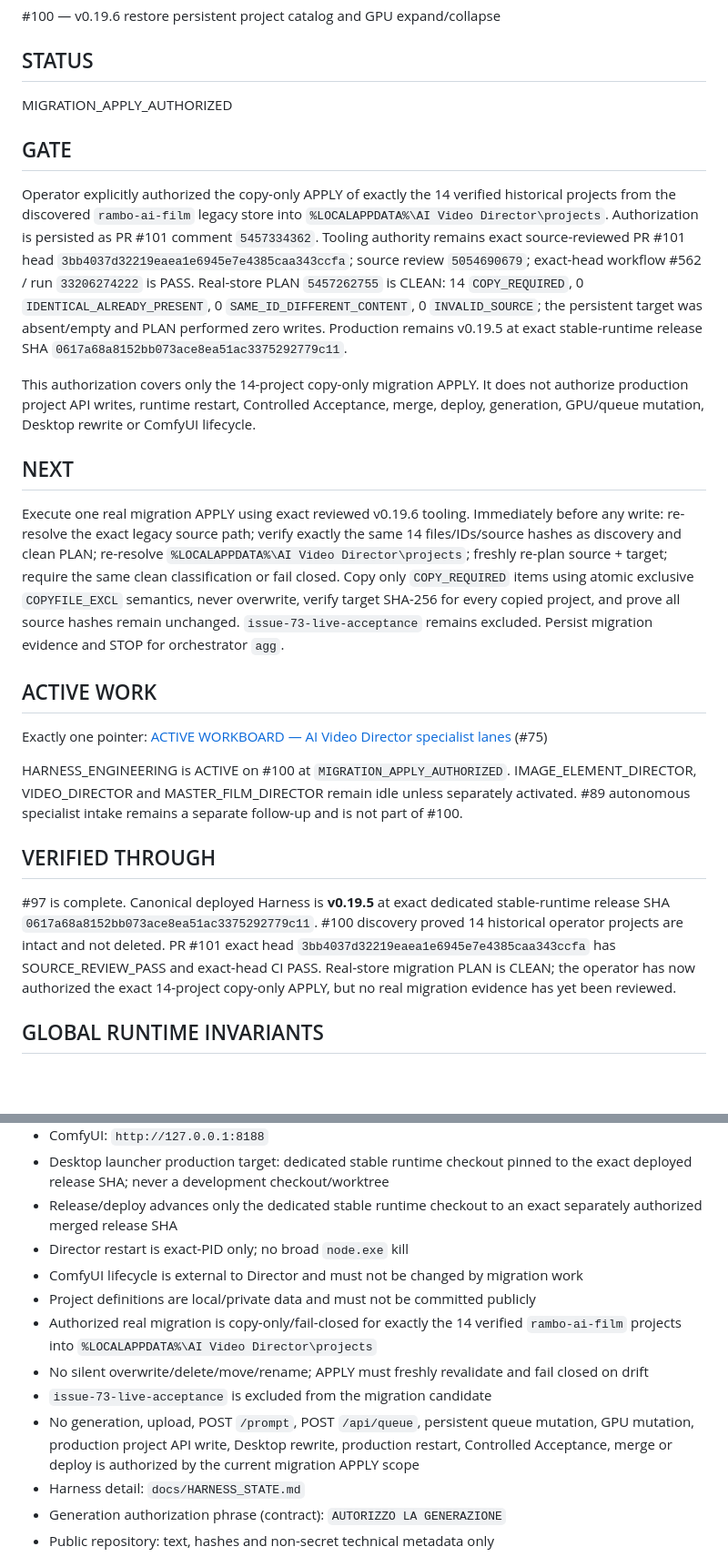
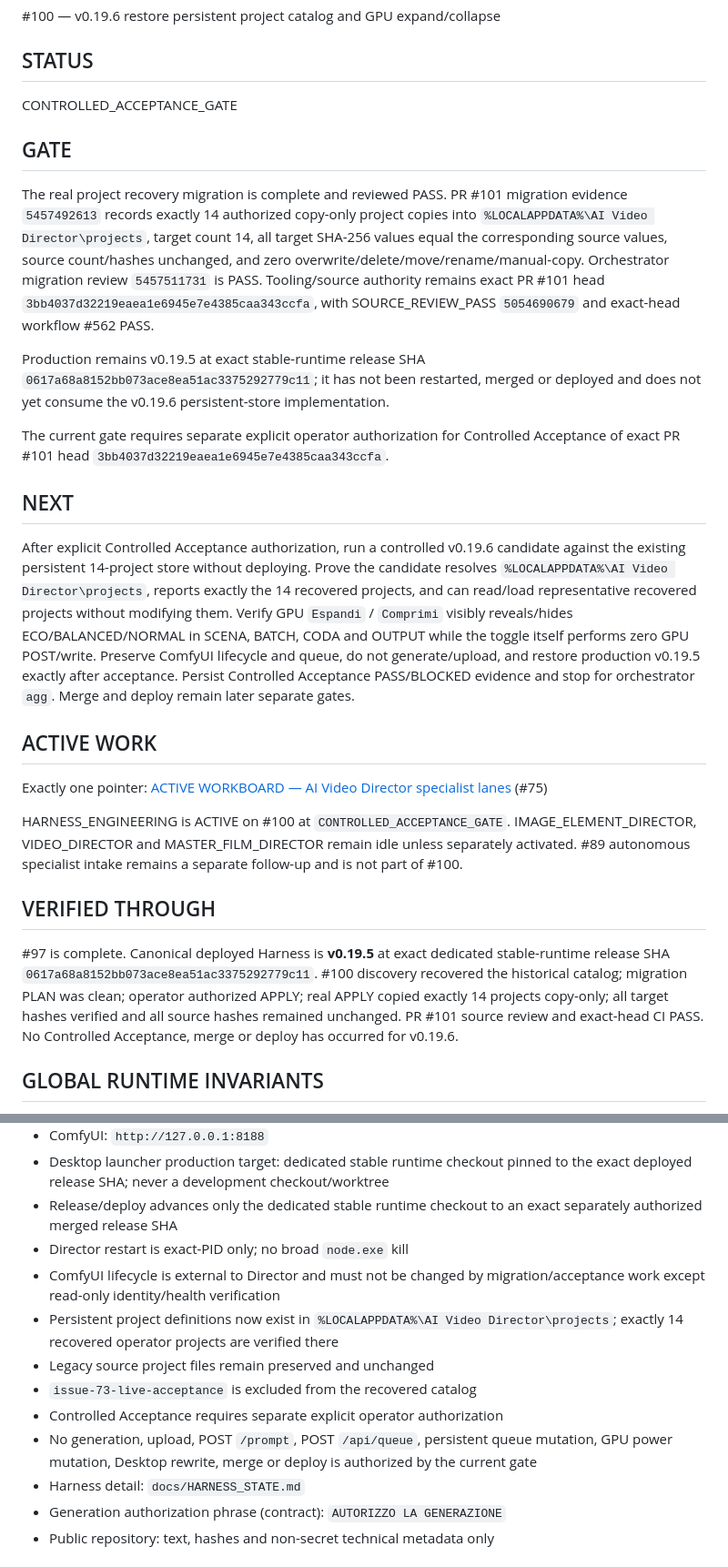
Before and after one commit to mrhz1973/ai-video-director, a Markdown page: docs/runtime/CURRENT_FRONTIER.md, 2 parts joined by grey strips. Shown at 91% size. Drawn GitHub-style; blank space fills up the shorter version.

Commit message:
docs: advance #100 to controlled acceptance gate

```diff
--- a/docs/runtime/CURRENT_FRONTIER.md
+++ b/docs/runtime/CURRENT_FRONTIER.md
@@ -26,27 +26,29 @@ AI Video Director specialist operations
 
 ## STATUS
 
-MIGRATION_APPLY_AUTHORIZED
+CONTROLLED_ACCEPTANCE_GATE
 
 ## GATE
 
-Operator explicitly authorized the copy-only APPLY of exactly the 14 verified historical projects from the discovered `rambo-ai-film` legacy store into `%LOCALAPPDATA%\AI Video Director\projects`. Authorization is persisted as PR #101 comment `5457334362`. Tooling authority remains exact source-reviewed PR #101 head `3bb4037d32219eaea1e6945e7e4385caa343ccfa`; source review `5054690679`; exact-head workflow #562 / run `33206274222` is PASS. Real-store PLAN `5457262755` is CLEAN: 14 `COPY_REQUIRED`, 0 `IDENTICAL_ALREADY_PRESENT`, 0 `SAME_ID_DIFFERENT_CONTENT`, 0 `INVALID_SOURCE`; the persistent target was absent/empty and PLAN performed zero writes. Production remains v0.19.5 at exact stable-runtime release SHA `0617a68a8152bb073ace8ea51ac3375292779c11`.
+The real project recovery migration is complete and reviewed PASS. PR #101 migration evidence `5457492613` records exactly 14 authorized copy-only project copies into `%LOCALAPPDATA%\AI Video Director\projects`, target count 14, all target SHA-256 values equal the corresponding source values, source count/hashes unchanged, and zero overwrite/delete/move/rename/manual-copy. Orchestrator migration review `5457511731` is PASS. Tooling/source authority remains exact PR #101 head `3bb4037d32219eaea1e6945e7e4385caa343ccfa`, with SOURCE_REVIEW_PASS `5054690679` and exact-head workflow #562 PASS.
 
-This authorization covers only the 14-project copy-only migration APPLY. It does not authorize production project API writes, runtime restart, Controlled Acceptance, merge, deploy, generation, GPU/queue mutation, Desktop rewrite or ComfyUI lifecycle.
+Production remains v0.19.5 at exact stable-runtime release SHA `0617a68a8152bb073ace8ea51ac3375292779c11`; it has not been restarted, merged or deployed and does not yet consume the v0.19.6 persistent-store implementation.
+
+The current gate requires separate explicit operator authorization for Controlled Acceptance of exact PR #101 head `3bb4037d32219eaea1e6945e7e4385caa343ccfa`.
 
 ## NEXT
 
-Execute one real migration APPLY using exact reviewed v0.19.6 tooling. Immediately before any write: re-resolve the exact legacy source path; verify exactly the same 14 files/IDs/source hashes as discovery and clean PLAN; re-resolve `%LOCALAPPDATA%\AI Video Director\projects`; freshly re-plan source + target; require the same clean classification or fail closed. Copy only `COPY_REQUIRED` items using atomic exclusive `COPYFILE_EXCL` semantics, never overwrite, verify target SHA-256 for every copied project, and prove all source hashes remain unchanged. `issue-73-live-acceptance` remains excluded. Persist migration evidence and STOP for orchestrator `agg`.
+After explicit Controlled Acceptance authorization, run a controlled v0.19.6 candidate against the existing persistent 14-project store without deploying. Prove the candidate resolves `%LOCALAPPDATA%\AI Video Director\projects`, reports exactly the 14 recovered projects, and can read/load representative recovered projects without modifying them. Verify GPU `Espandi` / `Comprimi` visibly reveals/hides ECO/BALANCED/NORMAL in SCENA, BATCH, CODA and OUTPUT while the toggle itself performs zero GPU POST/write. Preserve ComfyUI lifecycle and queue, do not generate/upload, and restore production v0.19.5 exactly after acceptance. Persist Controlled Acceptance PASS/BLOCKED evidence and stop for orchestrator `agg`. Merge and deploy remain later separate gates.
 
 ## ACTIVE WORK
 
 Exactly one pointer: [ACTIVE WORKBOARD — AI Video Director specialist lanes](https://github.com/mrhz1973/ai-video-director/issues/75) (#75)
 
-HARNESS_ENGINEERING is ACTIVE on #100 at `MIGRATION_APPLY_AUTHORIZED`. IMAGE_ELEMENT_DIRECTOR, VIDEO_DIRECTOR and MASTER_FILM_DIRECTOR remain idle unless separately activated. #89 autonomous specialist intake remains a separate follow-up and is not part of #100.
+HARNESS_ENGINEERING is ACTIVE on #100 at `CONTROLLED_ACCEPTANCE_GATE`. IMAGE_ELEMENT_DIRECTOR, VIDEO_DIRECTOR and MASTER_FILM_DIRECTOR remain idle unless separately activated. #89 autonomous specialist intake remains a separate follow-up and is not part of #100.
 
 ## VERIFIED THROUGH
 
-#97 is complete. Canonical deployed Harness is **v0.19.5** at exact dedicated stable-runtime release SHA `0617a68a8152bb073ace8ea51ac3375292779c11`. #100 discovery proved 14 historical operator projects are intact and not deleted. PR #101 exact head `3bb4037d32219eaea1e6945e7e4385caa343ccfa` has SOURCE_REVIEW_PASS and exact-head CI PASS. Real-store migration PLAN is CLEAN; the operator has now authorized the exact 14-project copy-only APPLY, but no real migration evidence has yet been reviewed.
+#97 is complete. Canonical deployed Harness is **v0.19.5** at exact dedicated stable-runtime release SHA `0617a68a8152bb073ace8ea51ac3375292779c11`. #100 discovery recovered the historical catalog; migration PLAN was clean; operator authorized APPLY; real APPLY copied exactly 14 projects copy-only; all target hashes verified and all source hashes remained unchanged. PR #101 source review and exact-head CI PASS. No Controlled Acceptance, merge or deploy has occurred for v0.19.6.
 
 ## GLOBAL RUNTIME INVARIANTS
 
@@ -58,12 +60,12 @@ HARNESS_ENGINEERING is ACTIVE on #100 at `MIGRATION_APPLY_AUTHORIZED`. IMAGE_ELE
 - Desktop launcher production target: dedicated stable runtime checkout pinned to the exact deployed release SHA; never a development checkout/worktree
 - Release/deploy advances only the dedicated stable runtime checkout to an exact separately authorized merged release SHA
 - Director restart is exact-PID only; no broad `node.exe` kill
-- ComfyUI lifecycle is external to Director and must not be changed by migration work
-- Project definitions are local/private data and must not be committed publicly
-- Authorized real migration is copy-only/fail-closed for exactly the 14 verified `rambo-ai-film` projects into `%LOCALAPPDATA%\AI Video Director\projects`
-- No silent overwrite/delete/move/rename; APPLY must freshly revalidate and fail closed on drift
-- `issue-73-live-acceptance` is excluded from the migration candidate
-- No generation, upload, POST `/prompt`, POST `/api/queue`, persistent queue mutation, GPU mutation, production project API write, Desktop rewrite, production restart, Controlled Acceptance, merge or deploy is authorized by the current migration APPLY scope
+- ComfyUI lifecycle is external to Director and must not be changed by migration/acceptance work except read-only identity/health verification
+- Persistent project definitions now exist in `%LOCALAPPDATA%\AI Video Director\projects`; exactly 14 recovered operator projects are verified there
+- Legacy source project files remain preserved and unchanged
+- `issue-73-live-acceptance` is excluded from the recovered catalog
+- Controlled Acceptance requires separate explicit operator authorization
+- No generation, upload, POST `/prompt`, POST `/api/queue`, persistent queue mutation, GPU power mutation, Desktop rewrite, merge or deploy is authorized by the current gate
 - Harness detail: `docs/HARNESS_STATE.md`
 - Generation authorization phrase (contract): `AUTORIZZO LA GENERAZIONE`
 - Public repository: text, hashes and non-secret technical metadata only
```
